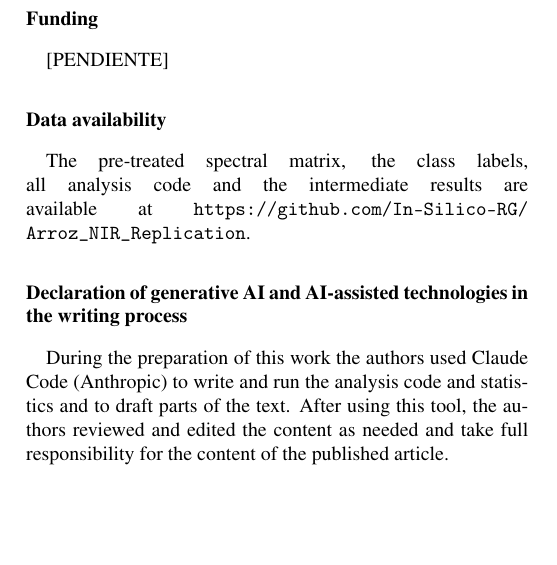
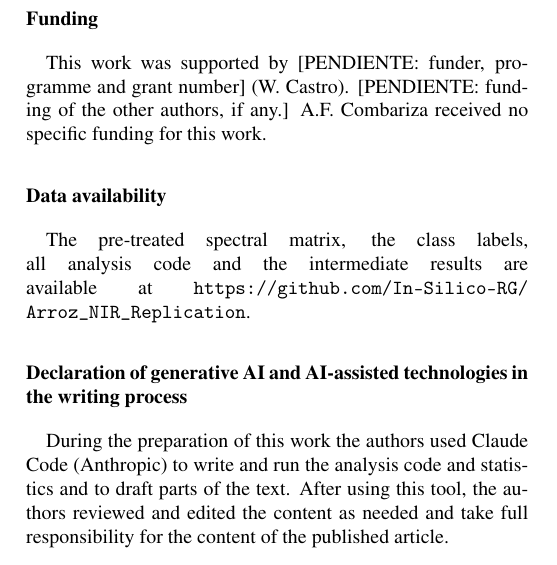
Before and after one commit to In-Silico-RG/Arroz_NIR_Replication, a LaTeX paper (manuscript/Manuscript_v7.tex): part of one column of page 12 of 15, cut so that both start at the same text, the shorter picture padded with empty space. Compiled offline with pdfLaTeX.

Commit message:
Manuscript v7: funding section
Co-Authored-By: Claude Opus 5.5 <noreply@anthropic.com>
Claude-Session: https://claude.ai/code/session_01GejRtwXw8X5q5QaGRiUz8H

```diff
--- a/manuscript/Manuscript_v7.tex
+++ b/manuscript/Manuscript_v7.tex
@@ -566,7 +566,7 @@ The contributions of each author are given in Table~\ref{tab:credit}.
 The authors declare that they have no known competing financial interests or personal relationships that could have appeared to influence the work reported in this paper.
 
 \section*{Funding}
-[PENDIENTE]
+This work was supported by [PENDIENTE: funder, programme and grant number] (W. Castro). [PENDIENTE: funding of the other authors, if any.] A.F. Combariza received no specific funding for this work.
 
 \section*{Data availability}
 The pre-treated spectral matrix, the class labels, all analysis code and the intermediate results are available at \texttt{https://github.com/\allowbreak In-Silico-RG/\allowbreak Arroz\_NIR\_Replication}.
```
Also changed, not shown: manuscript/Manuscript_v7.pdf.
